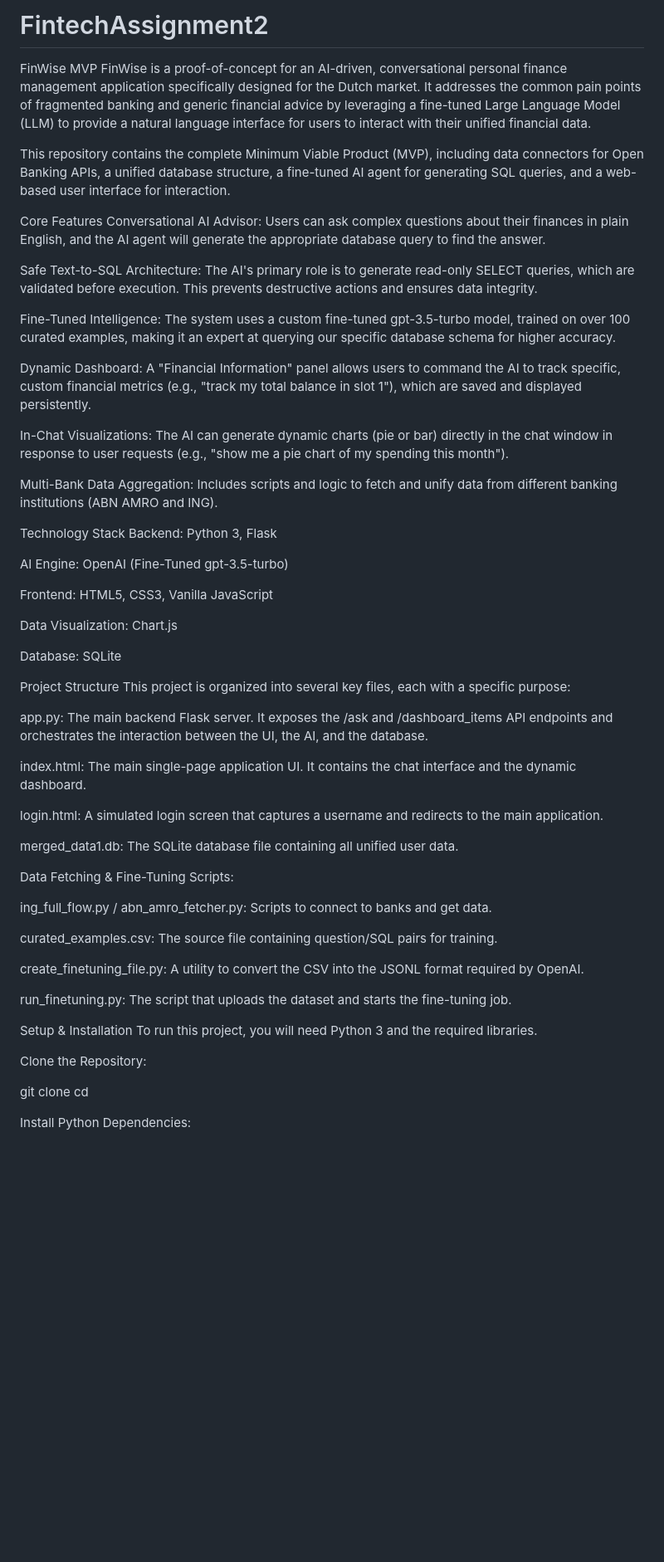
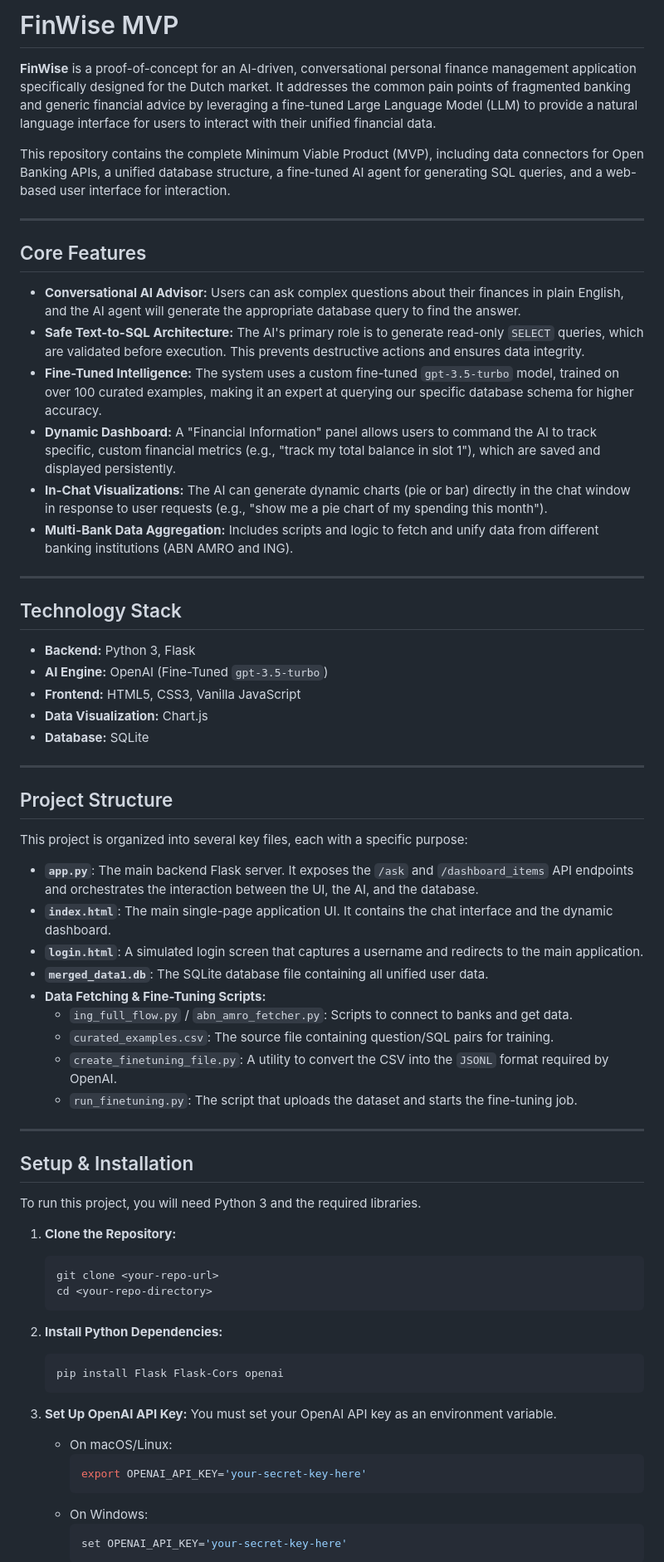
Before and after one commit to mateifesnic/FintechAssignment2, a Markdown page: README.md, the part around one of its changes. Shown at 83% size. Rendered like a GitHub page; blank space fills up the shorter version.

````diff
--- a/README.md
+++ b/README.md
@@ -1,61 +1,71 @@
-# FintechAssignment2
-FinWise MVP
-FinWise is a proof-of-concept for an AI-driven, conversational personal finance management application specifically designed for the Dutch market. It addresses the common pain points of fragmented banking and generic financial advice by leveraging a fine-tuned Large Language Model (LLM) to provide a natural language interface for users to interact with their unified financial data.
+# FinWise MVP
+
+**FinWise** is a proof-of-concept for an AI-driven, conversational personal finance management application specifically designed for the Dutch market. It addresses the common pain points of fragmented banking and generic financial advice by leveraging a fine-tuned Large Language Model (LLM) to provide a natural language interface for users to interact with their unified financial data.
 
 This repository contains the complete Minimum Viable Product (MVP), including data connectors for Open Banking APIs, a unified database structure, a fine-tuned AI agent for generating SQL queries, and a web-based user interface for interaction.
 
-Core Features
-Conversational AI Advisor: Users can ask complex questions about their finances in plain English, and the AI agent will generate the appropriate database query to find the answer.
+---
 
-Safe Text-to-SQL Architecture: The AI's primary role is to generate read-only SELECT queries, which are validated before execution. This prevents destructive actions and ensures data integrity.
+## Core Features
 
-Fine-Tuned Intelligence: The system uses a custom fine-tuned gpt-3.5-turbo model, trained on over 100 curated examples, making it an expert at querying our specific database schema for higher accuracy.
+* **Conversational AI Advisor:** Users can ask complex questions about their finances in plain English, and the AI agent will generate the appropriate database query to find the answer.
+* **Safe Text-to-SQL Architecture:** The AI's primary role is to generate read-only `SELECT` queries, which are validated before execution. This prevents destructive actions and ensures data integrity.
+* **Fine-Tuned Intelligence:** The system uses a custom fine-tuned `gpt-3.5-turbo` model, trained on over 100 curated examples, making it an expert at querying our specific database schema for higher accuracy.
+* **Dynamic Dashboard:** A "Financial Information" panel allows users to command the AI to track specific, custom financial metrics (e.g., "track my total balance in slot 1"), which are saved and displayed persistently.
+* **In-Chat Visualizations:** The AI can generate dynamic charts (pie or bar) directly in the chat window in response to user requests (e.g., "show me a pie chart of my spending this month").
+* **Multi-Bank Data Aggregation:** Includes scripts and logic to fetch and unify data from different banking institutions (ABN AMRO and ING).
 
-Dynamic Dashboard: A "Financial Information" panel allows users to command the AI to track specific, custom financial metrics (e.g., "track my total balance in slot 1"), which are saved and displayed persistently.
+---
 
-In-Chat Visualizations: The AI can generate dynamic charts (pie or bar) directly in the chat window in response to user requests (e.g., "show me a pie chart of my spending this month").
+## Technology Stack
 
-Multi-Bank Data Aggregation: Includes scripts and logic to fetch and unify data from different banking institutions (ABN AMRO and ING).
+* **Backend:** Python 3, Flask
+* **AI Engine:** OpenAI (Fine-Tuned `gpt-3.5-turbo`)
+* **Frontend:** HTML5, CSS3, Vanilla JavaScript
+* **Data Visualization:** Chart.js
+* **Database:** SQLite
 
-Technology Stack
-Backend: Python 3, Flask
+---
 
-AI Engine: OpenAI (Fine-Tuned gpt-3.5-turbo)
+## Project Structure
 
-Frontend: HTML5, CSS3, Vanilla JavaScript
-
-Data Visualization: Chart.js
-
-Database: SQLite
-
-Project Structure
 This project is organized into several key files, each with a specific purpose:
 
-app.py: The main backend Flask server. It exposes the /ask and /dashboard_items API endpoints and orchestrates the interaction between the UI, the AI, and the database.
+* **`app.py`**: The main backend Flask server. It exposes the `/ask` and `/dashboard_items` API endpoints and orchestrates the interaction between the UI, the AI, and the database.
+* **`index.html`**: The main single-page application UI. It contains the chat interface and the dynamic dashboard.
+* **`login.html`**: A simulated login screen that captures a username and redirects to the main application.
+* **`merged_data1.db`**: The SQLite database file containing all unified user data.
+* **Data Fetching & Fine-Tuning Scripts:**
+    * `ing_full_flow.py` / `abn_amro_fetcher.py`: Scripts to connect to banks and get data.
+    * `curated_examples.csv`: The source file containing question/SQL pairs for training.
+    * `create_finetuning_file.py`: A utility to convert the CSV into the `JSONL` format required by OpenAI.
+    * `run_finetuning.py`: The script that uploads the dataset and starts the fine-tuning job.
 
-index.html: The main single-page application UI. It contains the chat interface and the dynamic dashboard.
+---
 
-login.html: A simulated login screen that captures a username and redirects to the main application.
+## Setup & Installation
 
-merged_data1.db: The SQLite database file containing all unified user data.
-
-Data Fetching & Fine-Tuning Scripts:
-
-ing_full_flow.py / abn_amro_fetcher.py: Scripts to connect to banks and get data.
-
-curated_examples.csv: The source file containing question/SQL pairs for training.
-
-create_finetuning_file.py: A utility to convert the CSV into the JSONL format required by OpenAI.
-
-run_finetuning.py: The script that uploads the dataset and starts the fine-tuning job.
-
-Setup & Installation
 To run this project, you will need Python 3 and the required libraries.
 
-Clone the Repository:
+1.  **Clone the Repository:**
+    ```bash
+    git clone <your-repo-url>
+    cd <your-repo-directory>
+    ```
 
-git clone <your-repo-url>
-cd <your-repo-directory>
+2.  **Install Python Dependencies:**
+    ```bash
+    pip install Flask Flask-Cors openai
+    ```
 
-Install Python Dependencies:
+3.  **Set Up OpenAI API Key:**
+    You must set your OpenAI API key as an environment variable.
+    * On macOS/Linux:
+        ```bash
+        export OPENAI_API_KEY='your-secret-key-here'
+        ```
+    * On Windows:
+        ```bash
+        set OPENAI_API_KEY='your-secret-key-here'
+        ```
 
````
Also changed, not shown: other parts of README.md (+16 -30 lines).
